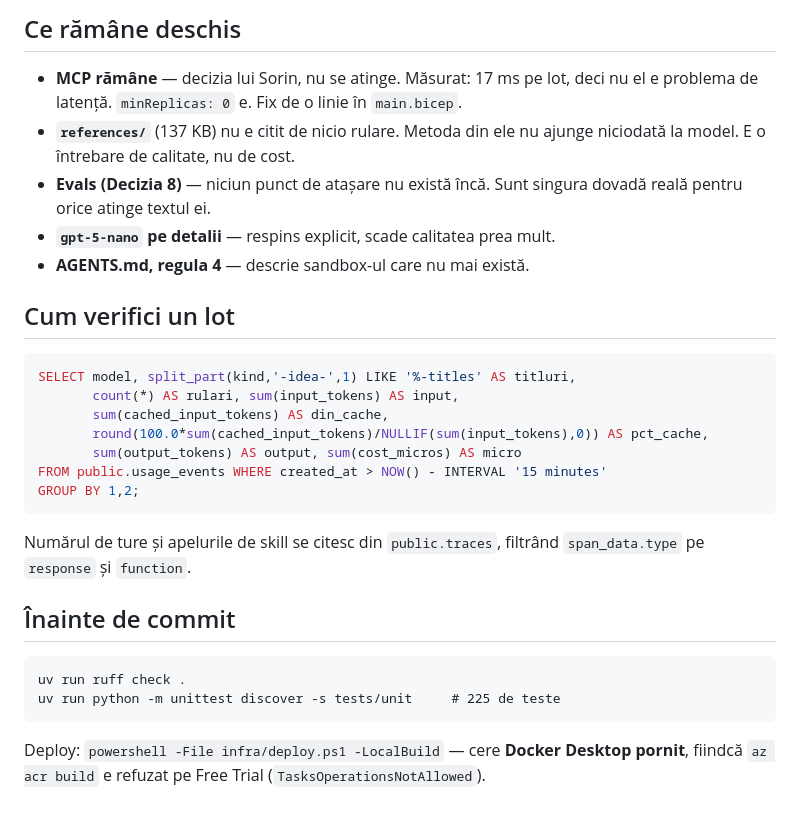
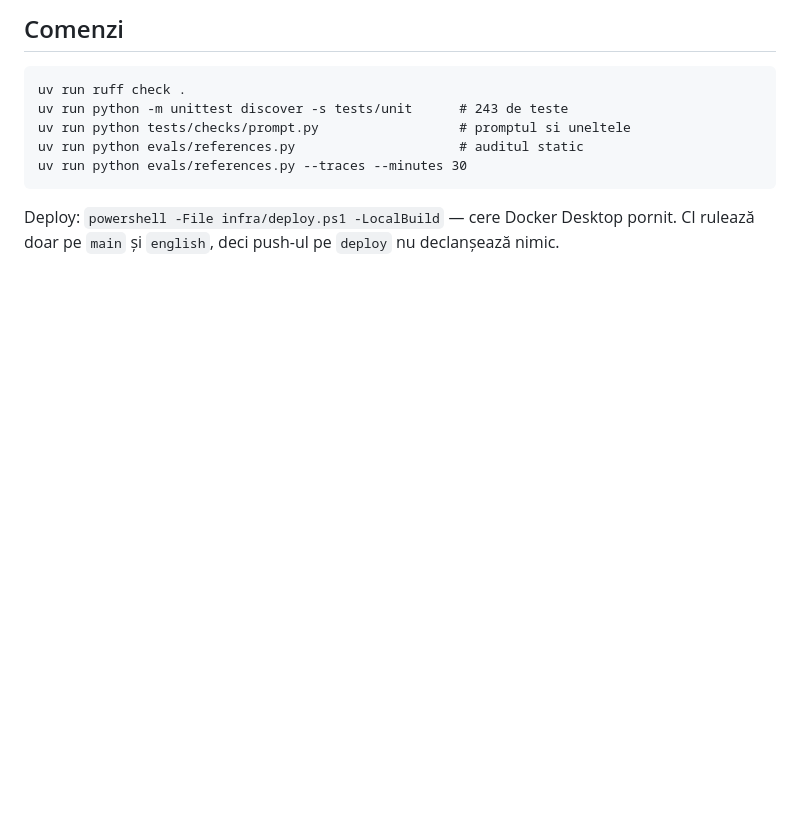
Before and after one commit to sorinLupaIonut/content-studio-fte, a Markdown page: HANDOFF.md, the part around one of its changes. GitHub-like rendering; blank space fills up the shorter version.

````diff
--- a/HANDOFF.md
+++ b/HANDOFF.md
@@ -94,35 +151,13 @@ MOD UI STRUCTURAT D1B". Fără cod.
-## Ce rămâne deschis
-
-- **MCP rămâne** — decizia lui Sorin, nu se atinge. Măsurat: 17 ms pe lot, deci
-  nu el e problema de latență. `minReplicas: 0` e. Fix de o linie în `main.bicep`.
-- **`references/`** (137 KB) nu e citit de nicio rulare. Metoda din ele nu ajunge
-  niciodată la model. E o întrebare de calitate, nu de cost.
-- **Evals (Decizia 8)** — niciun punct de atașare nu există încă. Sunt singura
-  dovadă reală pentru orice atinge textul ei.
-- **`gpt-5-nano` pe detalii** — respins explicit, scade calitatea prea mult.
-- **AGENTS.md, regula 4** — descrie sandbox-ul care nu mai există.
-
-## Cum verifici un lot
-
-```sql
-SELECT model, split_part(kind,'-idea-',1) LIKE '%-titles' AS titluri,
-       count(*) AS rulari, sum(input_tokens) AS input,
-       sum(cached_input_tokens) AS din_cache,
-       round(100.0*sum(cached_input_tokens)/NULLIF(sum(input_tokens),0)) AS pct_cache,
-       sum(output_tokens) AS output, sum(cost_micros) AS micro
-FROM public.usage_events WHERE created_at > NOW() - INTERVAL '15 minutes'
-GROUP BY 1,2;
-```
-
-Numărul de ture și apelurile de skill se citesc din `public.traces`, filtrând
-`span_data.type` pe `response` și `function`.
-
-## Înainte de commit
+## Comenzi
 
 ```
 uv run ruff check .
-uv run python -m unittest discover -s tests/unit     # 225 de teste
+uv run python -m unittest discover -s tests/unit      # 243 de teste
+uv run python tests/checks/prompt.py                  # promptul si uneltele
+uv run python evals/references.py                     # auditul static
+uv run python evals/references.py --traces --minutes 30
 ```
 
-Deploy: `powershell -File infra/deploy.ps1 -LocalBuild` — cere **Docker Desktop
-pornit**, fiindcă `az acr build` e refuzat pe Free Trial (`TasksOperationsNotAllowed`).
+Deploy: `powershell -File infra/deploy.ps1 -LocalBuild` — cere Docker Desktop
+pornit. CI rulează doar pe `main` și `english`, deci push-ul pe `deploy` nu
+declanșează nimic.
````
Also changed, not shown: other parts of HANDOFF.md (+127 -70 lines).
